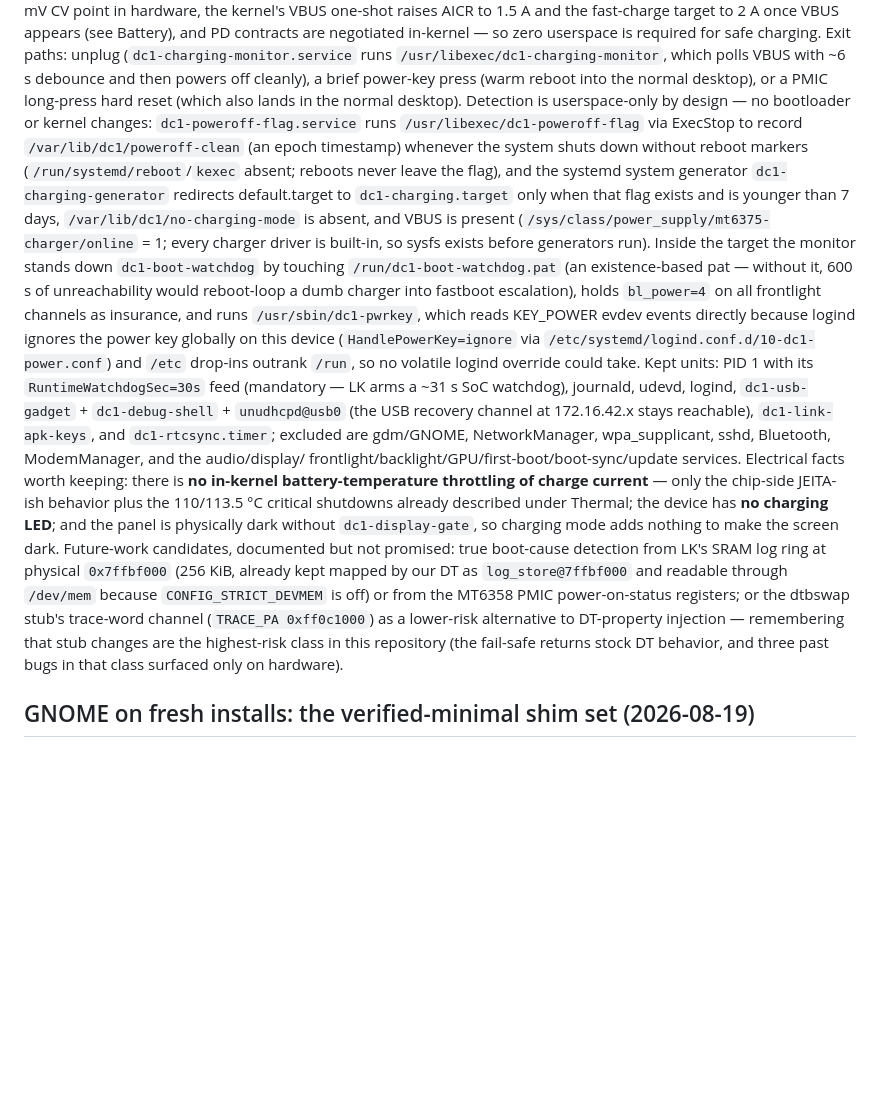
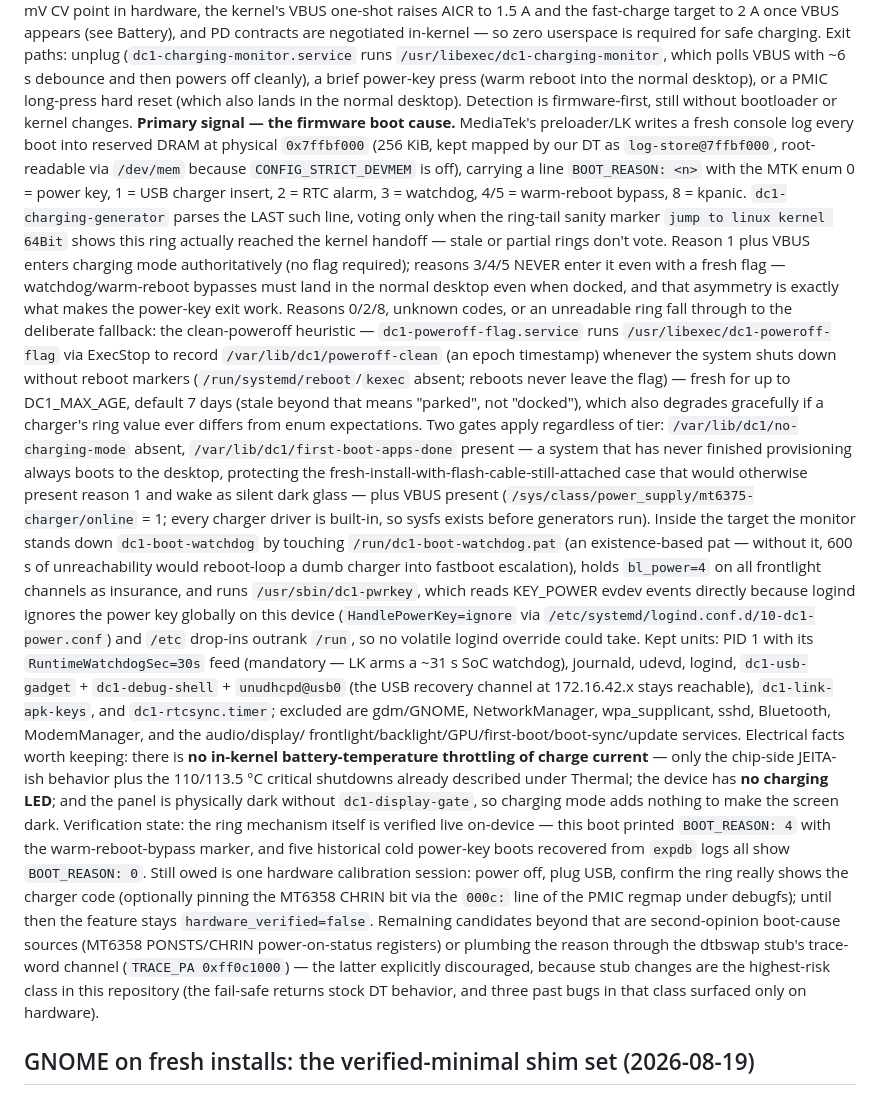
Before and after one commit to denysvitali/dc-1-pmos, a Markdown page: docs/status.md, the part around the change. GitHub-like rendering; blank space fills up the shorter version.

```diff
--- a/docs/status.md
+++ b/docs/status.md
@@ -91,15 +91,36 @@ safe charging. Exit paths: unplug (`dc1-charging-monitor.service` runs
 `/usr/libexec/dc1-charging-monitor`, which polls VBUS with ~6 s debounce
 and then powers off cleanly), a brief power-key press (warm reboot into
 the normal desktop), or a PMIC long-press hard reset (which also lands in
-the normal desktop). Detection is userspace-only by design — no
-bootloader or kernel changes: `dc1-poweroff-flag.service` runs
+the normal desktop). Detection is firmware-first, still without
+bootloader or kernel changes. **Primary signal — the firmware boot
+cause.** MediaTek's preloader/LK
+writes a fresh console log every boot into reserved DRAM at physical
+`0x7ffbf000` (256 KiB, kept mapped by our DT as `log-store@7ffbf000`,
+root-readable via `/dev/mem` because `CONFIG_STRICT_DEVMEM` is off),
+carrying a line `BOOT_REASON: <n>` with the MTK enum 0 = power key,
+1 = USB charger insert, 2 = RTC alarm, 3 = watchdog, 4/5 = warm-reboot
+bypass, 8 = kpanic. `dc1-charging-generator` parses the LAST such line,
+voting only when the ring-tail sanity marker `jump to linux kernel
+64Bit` shows this ring actually reached the kernel handoff — stale or
+partial rings don't vote. Reason 1 plus VBUS enters charging mode
+authoritatively (no flag required); reasons 3/4/5 NEVER enter it even
+with a fresh flag — watchdog/warm-reboot bypasses must land in the
+normal desktop even when docked, and that asymmetry is exactly what
+makes the power-key exit work. Reasons 0/2/8, unknown codes, or an
+unreadable ring fall through to the deliberate fallback: the
+clean-poweroff heuristic — `dc1-poweroff-flag.service` runs
 `/usr/libexec/dc1-poweroff-flag` via ExecStop to record
 `/var/lib/dc1/poweroff-clean` (an epoch timestamp) whenever the system
 shuts down without reboot markers (`/run/systemd/reboot`/`kexec` absent;
-reboots never leave the flag), and the systemd system generator
-`dc1-charging-generator` redirects default.target to
-`dc1-charging.target` only when that flag exists and is younger than
-7 days, `/var/lib/dc1/no-charging-mode` is absent, and VBUS is present
+reboots never leave the flag) — fresh for up to DC1_MAX_AGE, default
+7 days (stale beyond that means "parked", not "docked"), which also
+degrades gracefully if a charger's ring value ever differs from enum
+expectations. Two gates apply regardless of tier:
+`/var/lib/dc1/no-charging-mode` absent,
+`/var/lib/dc1/first-boot-apps-done` present — a system that has never
+finished provisioning always boots to the desktop, protecting the
+fresh-install-with-flash-cable-still-attached case that would otherwise
+present reason 1 and wake as silent dark glass — plus VBUS present
 (`/sys/class/power_supply/mt6375-charger/online` = 1; every charger
 driver is built-in, so sysfs exists before generators run). Inside the
 target the monitor stands down `dc1-boot-watchdog` by touching
@@ -122,16 +143,21 @@ throttling of charge current** — only the chip-side JEITA-ish behavior
 plus the 110/113.5 °C critical shutdowns already described under
 Thermal; the device has **no charging LED**; and the panel is physically
 dark without `dc1-display-gate`, so charging mode adds nothing to make
-the screen dark. Future-work candidates, documented but not promised:
-true boot-cause detection from LK's SRAM log ring at physical
-`0x7ffbf000` (256 KiB, already kept mapped by our DT as
-`log_store@7ffbf000` and readable through `/dev/mem` because
-`CONFIG_STRICT_DEVMEM` is off) or from the MT6358 PMIC power-on-status
-registers; or the dtbswap stub's trace-word channel (`TRACE_PA
-0xff0c1000`) as a lower-risk alternative to DT-property injection —
-remembering that stub changes are the highest-risk class in this
-repository (the fail-safe returns stock DT behavior, and three past bugs
-in that class surfaced only on hardware).
+the screen dark. Verification state: the ring mechanism itself is
+verified live on-device — this boot printed `BOOT_REASON: 4` with the
+warm-reboot-bypass marker,
+and five historical cold power-key boots recovered from `expdb` logs all
+show `BOOT_REASON: 0`. Still owed is one hardware calibration session:
+power off, plug USB, confirm the ring really shows the charger code
+(optionally pinning the MT6358 CHRIN bit via the `000c:` line of the
+PMIC regmap under debugfs); until then the feature stays
+`hardware_verified=false`. Remaining candidates beyond that are
+second-opinion boot-cause sources (MT6358 PONSTS/CHRIN power-on-status
+registers) or plumbing the reason through the dtbswap stub's trace-word
+channel (`TRACE_PA 0xff0c1000`) — the latter explicitly discouraged,
+because stub changes are the highest-risk class in this repository (the
+fail-safe returns stock DT behavior, and three past bugs in that class
+surfaced only on hardware).
 
 ## GNOME on fresh installs: the verified-minimal shim set (2026-08-19)
 
```
Also changed, not shown: CLAUDE.md (+29 -9 lines), docs/installation.md (+21 -9 lines).
